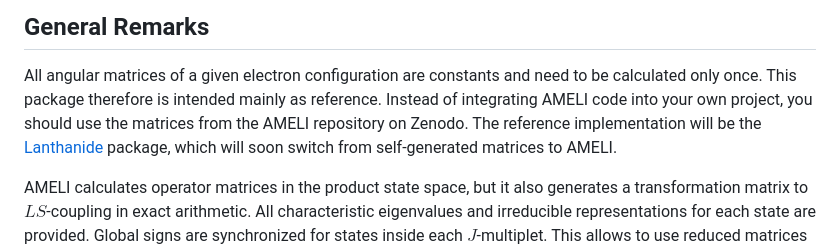
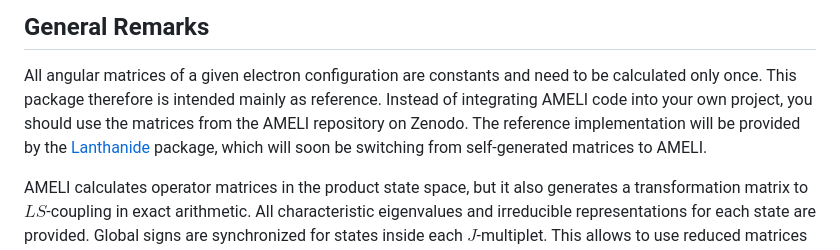
Before and after one commit to reincas/AMELI, a Markdown page: README.md, the part around the change. Rendered like a GitHub page.

```diff
--- a/README.md
+++ b/README.md
@@ -29,9 +29,10 @@ matrices to the literature is ready and will be submitted to arXiv and a scienti
 
 All angular matrices of a given electron configuration are constants and need to be calculated only once.
 This package therefore is intended mainly as reference.
-Instead of integrating AMELI code into your own project, you should use the matrices from the AMELI repository on Zenodo.
-The reference implementation will be the [Lanthanide](https://github.com/reincas/Lanthanide) package, which will soon
-switch from self-generated matrices to AMELI.
+Instead of integrating AMELI code into your own project, you should use the matrices from the AMELI repository on
+Zenodo.
+The reference implementation will be provided by the [Lanthanide](https://github.com/reincas/Lanthanide) package,
+which will soon be switching from self-generated matrices to AMELI.
 
 AMELI calculates operator matrices in the product state space, but it also generates a transformation matrix to
 $LS$-coupling in exact arithmetic.
```
